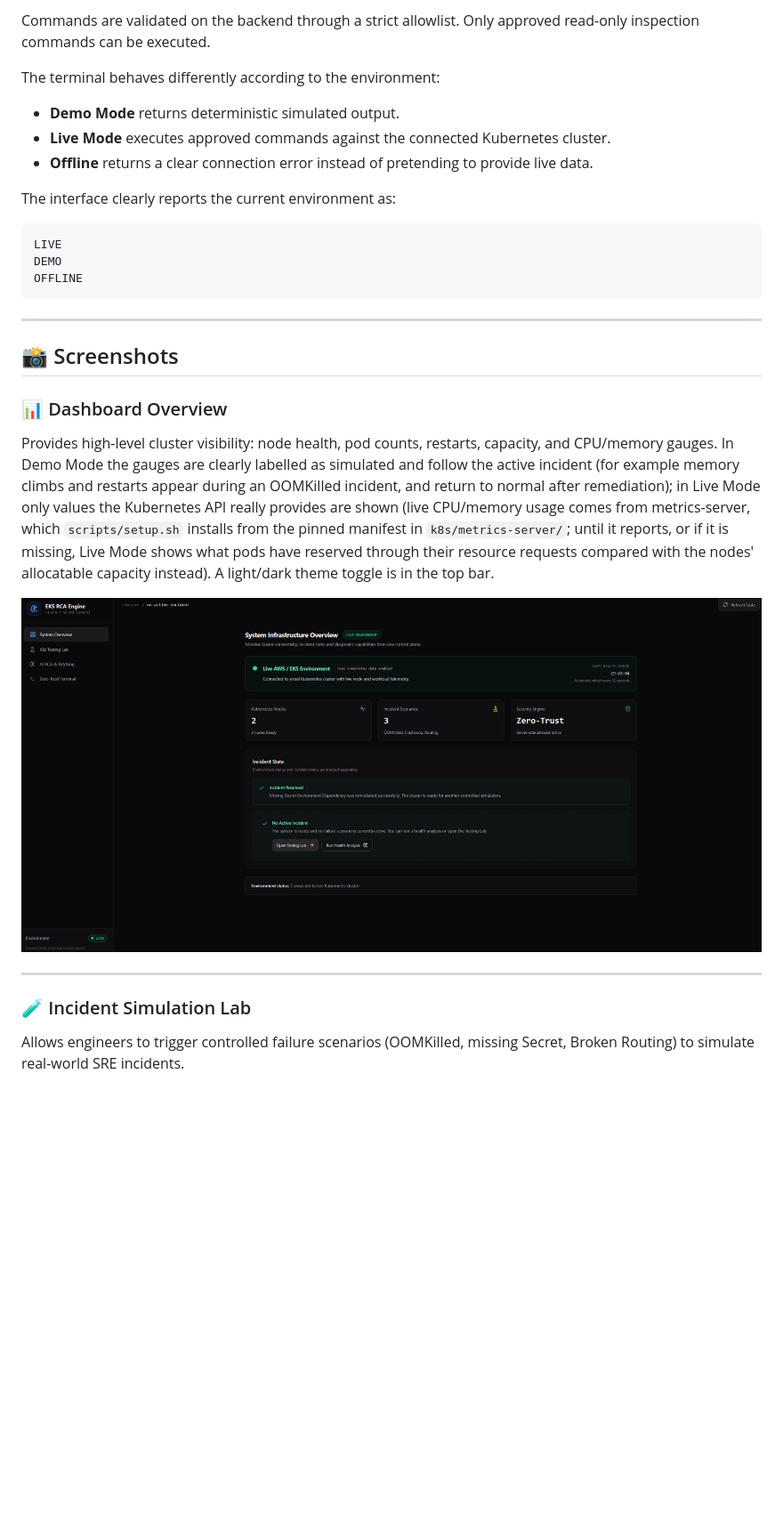
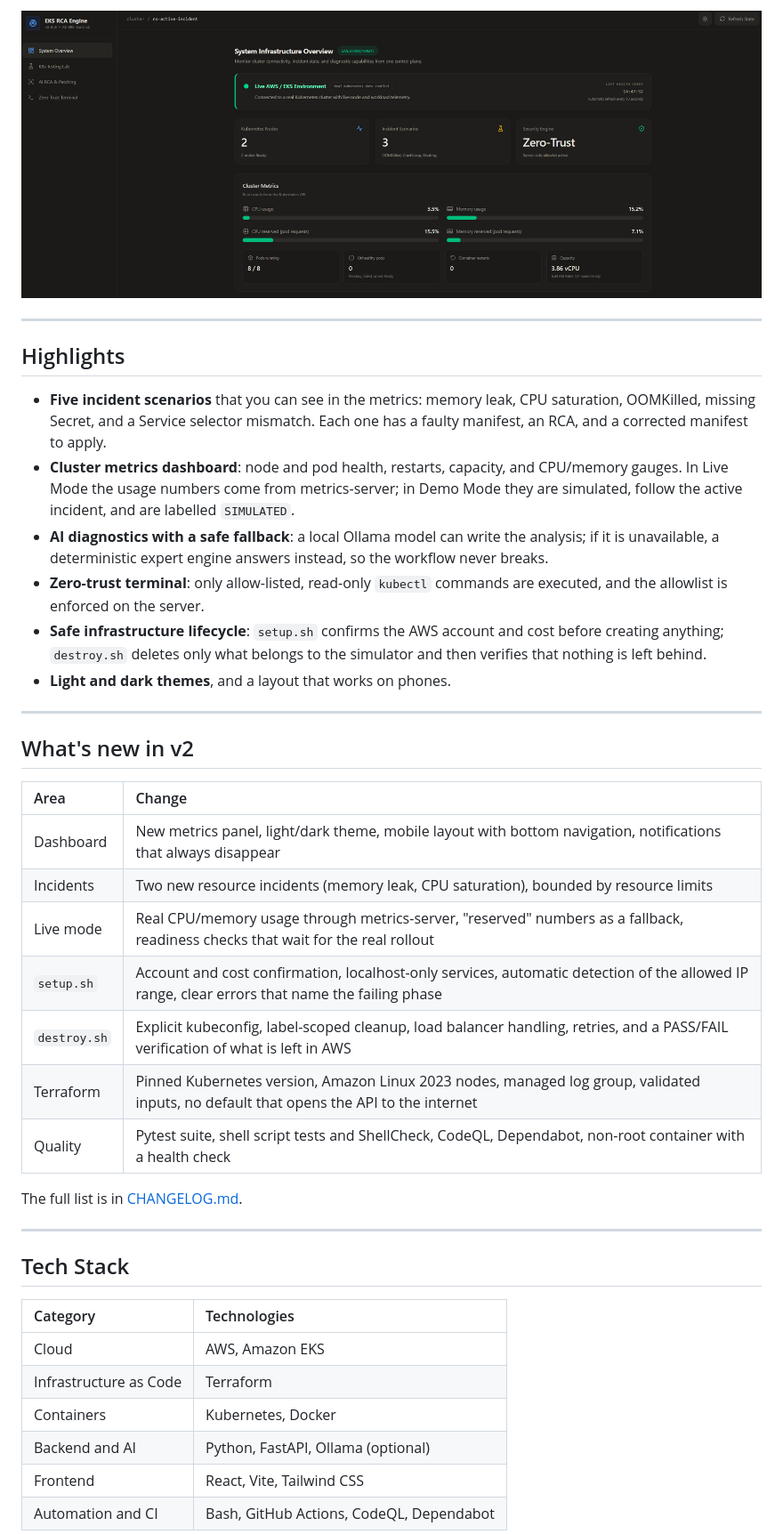
Before and after one commit to Kinanw38/EKS-Incident-Simulator-with-AI-Diagnostics, a Markdown page: README.md, the part around one of its changes. Shown at 89% size. GitHub-like rendering; pictures changed too: assets/screenshots/dashboard-overview.png; blank space fills up the shorter version.

````diff
--- a/README.md
+++ b/README.md
@@ -161,32 +21,43 @@ kubectl cluster-info
-Commands are validated on the backend through a strict allowlist. Only approved read-only inspection commands can be executed.
-
-The terminal behaves differently according to the environment:
-
-- **Demo Mode** returns deterministic simulated output.
-- **Live Mode** executes approved commands against the connected Kubernetes cluster.
-- **Offline** returns a clear connection error instead of pretending to provide live data.
-
-The interface clearly reports the current environment as:
-
-```text
-LIVE
-DEMO
-OFFLINE
-```
-
----
-
-## 📸 Screenshots
-
-### 📊 Dashboard Overview
-Provides high-level cluster visibility: node health, pod counts, restarts, capacity, and CPU/memory gauges. In Demo Mode the gauges are clearly labelled as simulated and follow the active incident (for example memory climbs and restarts appear during an OOMKilled incident, and return to normal after remediation); in Live Mode only values the Kubernetes API really provides are shown (live CPU/memory usage comes from metrics-server, which `scripts/setup.sh` installs from the pinned manifest in `k8s/metrics-server/`; until it reports, or if it is missing, Live Mode shows what pods have reserved through their resource requests compared with the nodes' allocatable capacity instead). A light/dark theme toggle is in the top bar.
-
-<p align="center">
-  <img src="assets/screenshots/dashboard-overview.png" alt="Dashboard Overview" width="100%" />
+  <img src="assets/screenshots/dashboard-overview.png" alt="Dashboard overview in Live Mode" width="100%" />
 </p>
 
 ---
 
-### 🧪 Incident Simulation Lab
-Allows engineers to trigger controlled failure scenarios (OOMKilled, missing Secret, Broken Routing) to simulate real-world SRE incidents.
+## Highlights
 
+- **Five incident scenarios** that you can see in the metrics: memory leak, CPU saturation, OOMKilled, missing Secret, and a Service selector mismatch. Each one has a faulty manifest, an RCA, and a corrected manifest to apply.
+- **Cluster metrics dashboard**: node and pod health, restarts, capacity, and CPU/memory gauges. In Live Mode the usage numbers come from metrics-server; in Demo Mode they are simulated, follow the active incident, and are labelled `SIMULATED`.
+- **AI diagnostics with a safe fallback**: a local Ollama model can write the analysis; if it is unavailable, a deterministic expert engine answers instead, so the workflow never breaks.
+- **Zero-trust terminal**: only allow-listed, read-only `kubectl` commands are executed, and the allowlist is enforced on the server.
+- **Safe infrastructure lifecycle**: `setup.sh` confirms the AWS account and cost before creating anything; `destroy.sh` deletes only what belongs to the simulator and then verifies that nothing is left behind.
+- **Light and dark themes**, and a layout that works on phones.
+
+---
+
+## What's new in v2
+
+| Area | Change |
+| :--- | :--- |
+| Dashboard | New metrics panel, light/dark theme, mobile layout with bottom navigation, notifications that always disappear |
+| Incidents | Two new resource incidents (memory leak, CPU saturation), bounded by resource limits |
+| Live mode | Real CPU/memory usage through metrics-server, "reserved" numbers as a fallback, readiness checks that wait for the real rollout |
+| `setup.sh` | Account and cost confirmation, localhost-only services, automatic detection of the allowed IP range, clear errors that name the failing phase |
+| `destroy.sh` | Explicit kubeconfig, label-scoped cleanup, load balancer handling, retries, and a PASS/FAIL verification of what is left in AWS |
+| Terraform | Pinned Kubernetes version, Amazon Linux 2023 nodes, managed log group, validated inputs, no default that opens the API to the internet |
+| Quality | Pytest suite, shell script tests and ShellCheck, CodeQL, Dependabot, non-root container with a health check |
+
+The full list is in [CHANGELOG.md](CHANGELOG.md).
+
+---
+
+## Tech Stack
+
+| Category | Technologies |
+| :--- | :--- |
+| Cloud | AWS, Amazon EKS |
+| Infrastructure as Code | Terraform |
+| Containers | Kubernetes, Docker |
+| Backend and AI | Python, FastAPI, Ollama (optional) |
+| Frontend | React, Vite, Tailwind CSS |
+| Automation and CI | Bash, GitHub Actions, CodeQL, Dependabot |
+
````
Also changed, not shown: other parts of README.md (+168 -334 lines), CHANGELOG.md (added, +43 -0 lines), assets/screenshots/ai-rca-result.png, assets/screenshots/incident-lab.png, assets/screenshots/zero-trust-terminal.png, 2 other files.
